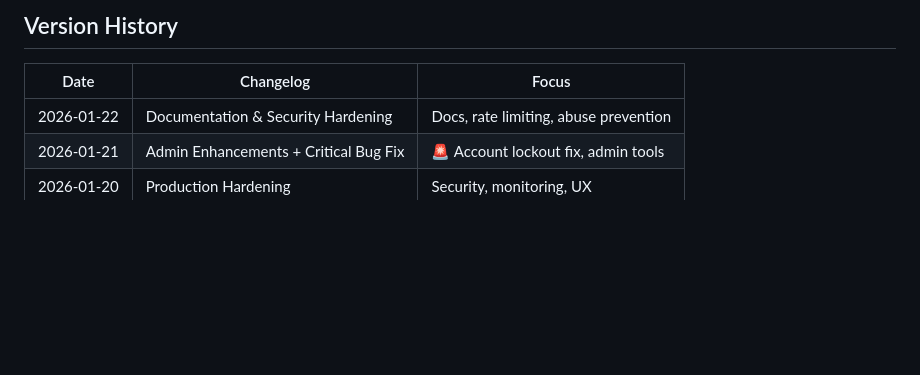
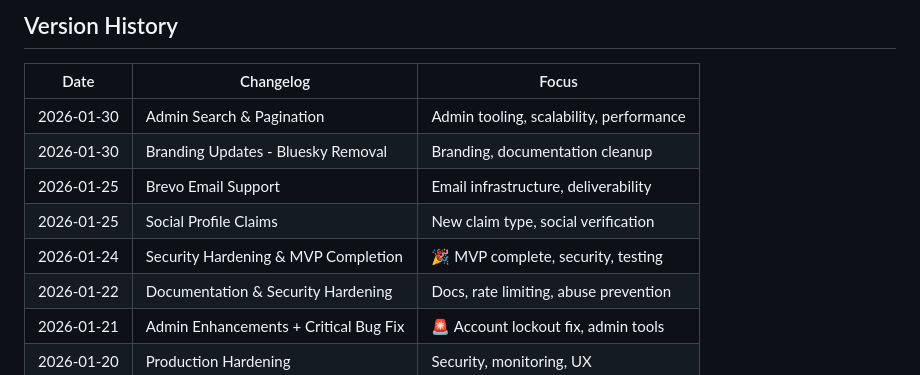
Before and after one commit to lowerpower/AnchorID, a Markdown page: docs/changelogs/README.md, the part around one of its changes. Rendered like a GitHub page; blank space fills up the shorter version.

```diff
--- a/docs/changelogs/README.md
+++ b/docs/changelogs/README.md
@@ -79,6 +129,11 @@ When adding new changelogs:
 
 | Date | Changelog | Focus |
 |------|-----------|-------|
+| 2026-01-30 | Admin Search & Pagination | Admin tooling, scalability, performance |
+| 2026-01-30 | Branding Updates - Bluesky Removal | Branding, documentation cleanup |
+| 2026-01-25 | Brevo Email Support | Email infrastructure, deliverability |
+| 2026-01-25 | Social Profile Claims | New claim type, social verification |
+| 2026-01-24 | Security Hardening & MVP Completion | 🎉 MVP complete, security, testing |
 | 2026-01-22 | Documentation & Security Hardening | Docs, rate limiting, abuse prevention |
 | 2026-01-21 | Admin Enhancements + Critical Bug Fix | 🚨 Account lockout fix, admin tools |
 | 2026-01-20 | Production Hardening | Security, monitoring, UX |
```
Also changed, not shown: other parts of docs/changelogs/README.md (+50 -0 lines).
